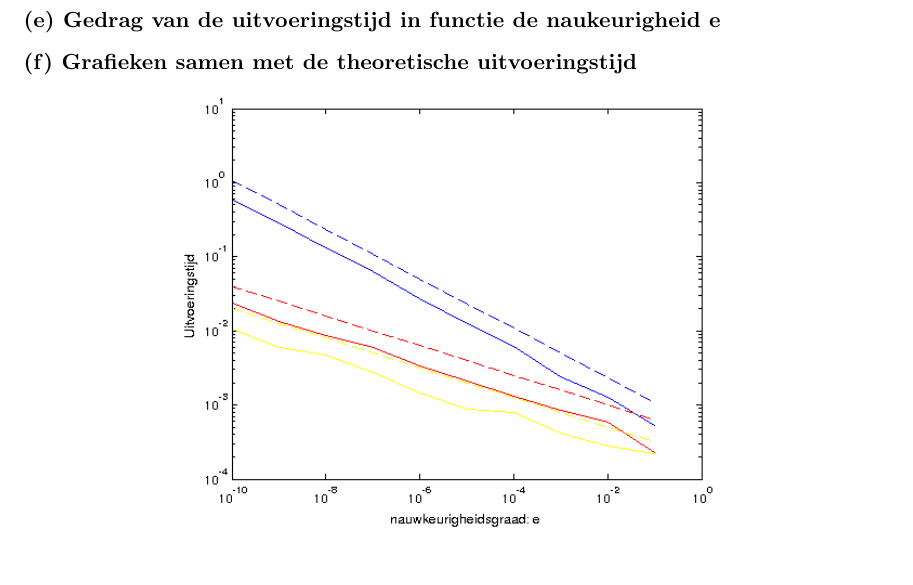
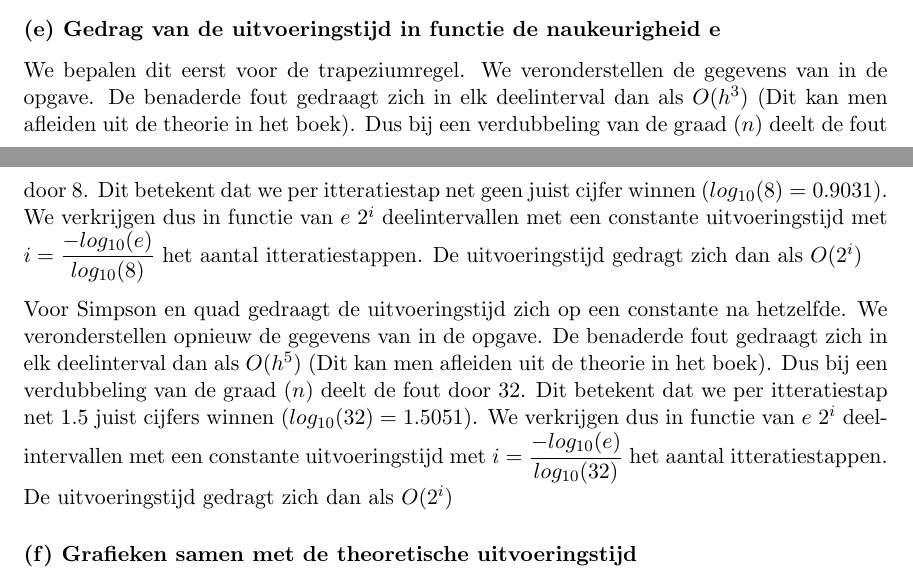
Before and after one commit to warreee/numeriekewiskundepracticum, a LaTeX document (verslag/verslag.tex): part of page 5 of 7 before the commit and two parts of pages 4 and 5 of 8 after it, the two joined at a grey line, cut so that both start at the same text. Compiled offline with pdfLaTeX.

Commit message:
Deel1 (e)

```diff
--- a/verslag/verslag.tex
+++ b/verslag/verslag.tex
@@ -130,6 +130,11 @@ end
 	\end{figure}
 \subsubsection*{(e) Gedrag van de uitvoeringstijd in functie de naukeurigheid e}
 
+We bepalen dit eerst voor de trapeziumregel. We veronderstellen de gegevens van in de opgave. De benaderde fout gedraagt zich in elk deelinterval dan als $O(h^3)$ (Dit kan men afleiden uit de theorie in het boek). Dus bij een verdubbeling van de graad $(n)$ deelt de fout door 8. Dit betekent dat we per itteratiestap net geen juist cijfer winnen $(log_{10}(8) = 0.9031)$. We verkrijgen dus in functie van $e$ $2^i$ deelintervallen met een constante uitvoeringstijd met $i =\dfrac{-log_{10}(e)}{log_{10}(8)}$ het aantal itteratiestappen. De uitvoeringstijd gedragt zich dan als $O(2^i)$
+\\
+\\
+Voor Simpson en quad gedraagt de uitvoeringstijd zich op een constante na hetzelfde. We veronderstellen opnieuw de gegevens van in de opgave. De benaderde fout gedraagt zich in elk deelinterval dan als $O(h^5)$ (Dit kan men afleiden uit de theorie in het boek). Dus bij een verdubbeling van de graad $(n)$ deelt de fout door 32. Dit betekent dat we per itteratiestap net 1.5 juist cijfers winnen $(log_{10}(32) = 1.5051)$. We verkrijgen dus in functie van $e$ $2^i$ deelintervallen met een constante uitvoeringstijd met $i =\dfrac{-log_{10}(e)}{log_{10}(32)}$ het aantal itteratiestappen. De uitvoeringstijd gedragt zich dan als $O(2^i)$
+
 \subsubsection*{(f) Grafieken samen met de theoretische uitvoeringstijd}
 \begin{figure}[H]
 	\vspace{-20pt}
```
Also changed, not shown: verslag/verslag.pdf, 1 other file.
